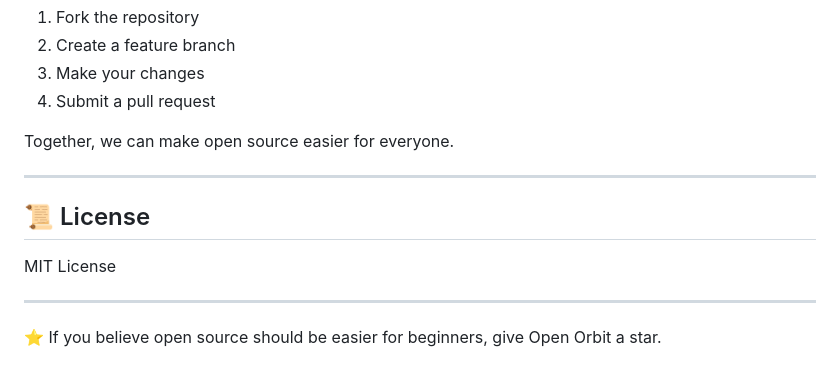
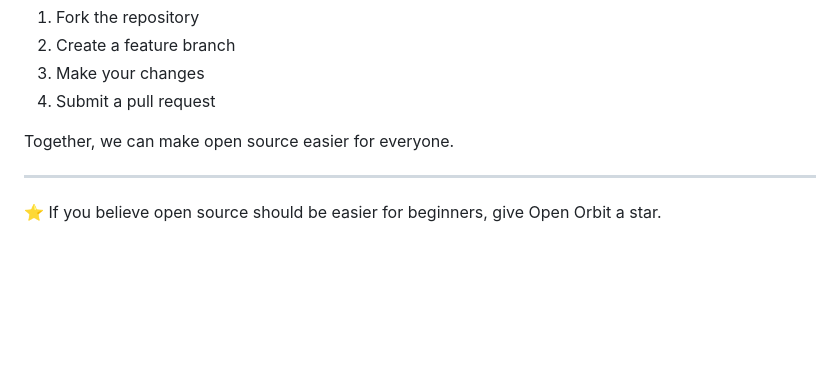
Before and after one commit to banerjeetanushri9-arch/OpenOrbit, a Markdown page: README.md, the part around the change. Drawn GitHub-style; blank space fills up the shorter version.

Commit message:
Remove License section from README
Removed the License section from the README.

```diff
--- a/README.md
+++ b/README.md
@@ -210,10 +210,4 @@ Together, we can make open source easier for everyone.
 
 ---
 
-## 📜 License
-
-MIT License
-
----
-
 ⭐ If you believe open source should be easier for beginners, give Open Orbit a star.
```
